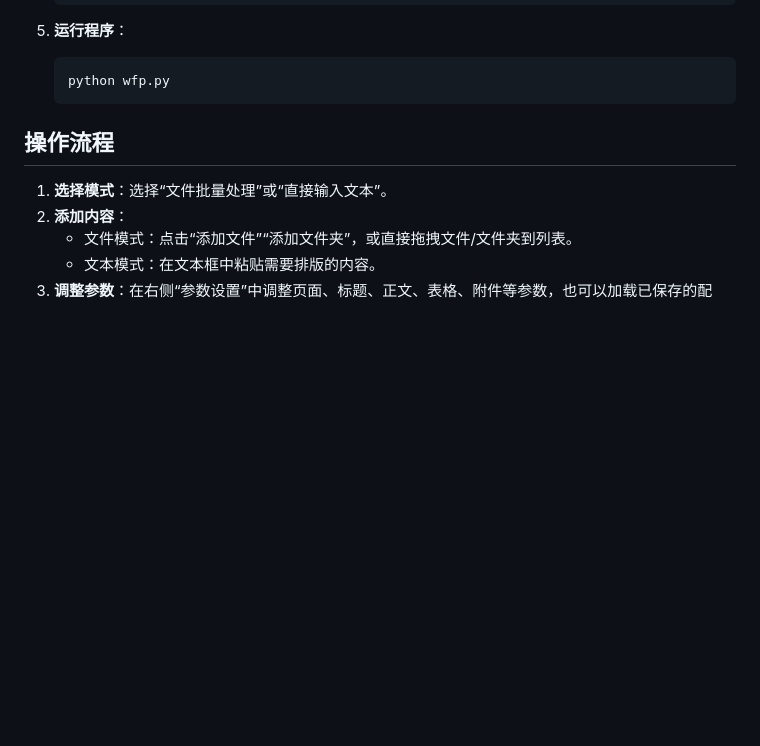
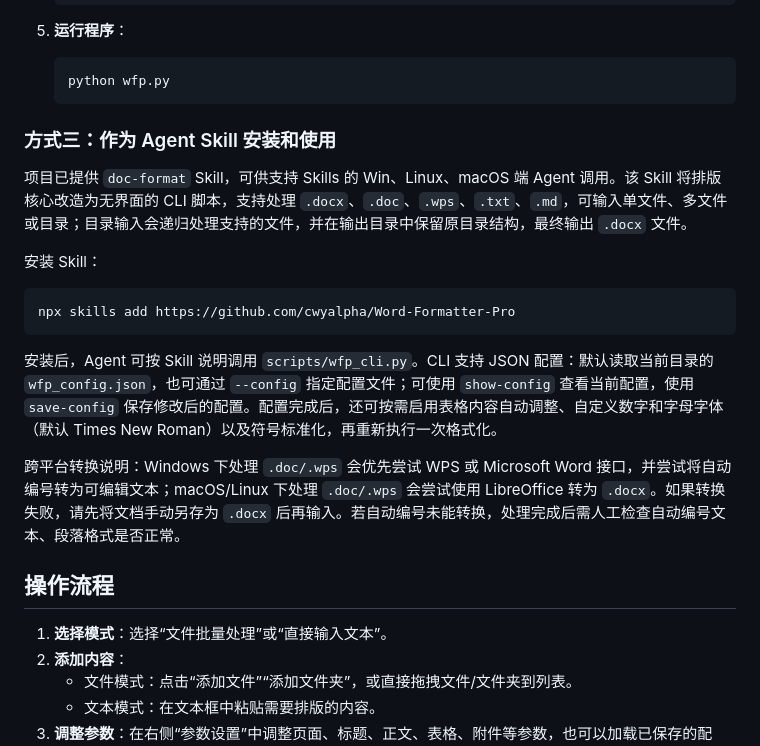
Before and after one commit to jiangchuanso/Word-Formatter-web, a Markdown page: README.md, the part around the change. GitHub-like rendering; blank space fills up the shorter version.

````diff
--- a/README.md
+++ b/README.md
@@ -88,6 +88,20 @@ Word-Formatter-Pro 是一款面向公文、报告和常规 Word 文档的桌面
     ```bash
     python wfp.py
     ```
+
+### 方式三：作为 Agent Skill 安装和使用
+
+项目已提供 `doc-format` Skill，可供支持 Skills 的 Win、Linux、macOS 端 Agent 调用。该 Skill 将排版核心改造为无界面的 CLI 脚本，支持处理 `.docx`、`.doc`、`.wps`、`.txt`、`.md`，可输入单文件、多文件或目录；目录输入会递归处理支持的文件，并在输出目录中保留原目录结构，最终输出 `.docx` 文件。
+
+安装 Skill：
+
+```bash
+npx skills add https://github.com/cwyalpha/Word-Formatter-Pro
+```
+
+安装后，Agent 可按 Skill 说明调用 `scripts/wfp_cli.py`。CLI 支持 JSON 配置：默认读取当前目录的 `wfp_config.json`，也可通过 `--config` 指定配置文件；可使用 `show-config` 查看当前配置，使用 `save-config` 保存修改后的配置。配置完成后，还可按需启用表格内容自动调整、自定义数字和字母字体（默认 Times New Roman）以及符号标准化，再重新执行一次格式化。
+
+跨平台转换说明：Windows 下处理 `.doc/.wps` 会优先尝试 WPS 或 Microsoft Word 接口，并尝试将自动编号转为可编辑文本；macOS/Linux 下处理 `.doc/.wps` 会尝试使用 LibreOffice 转为 `.docx`。如果转换失败，请先将文档手动另存为 `.docx` 后再输入。若自动编号未能转换，处理完成后需人工检查自动编号文本、段落格式是否正常。
 
 ## 操作流程
 
````
